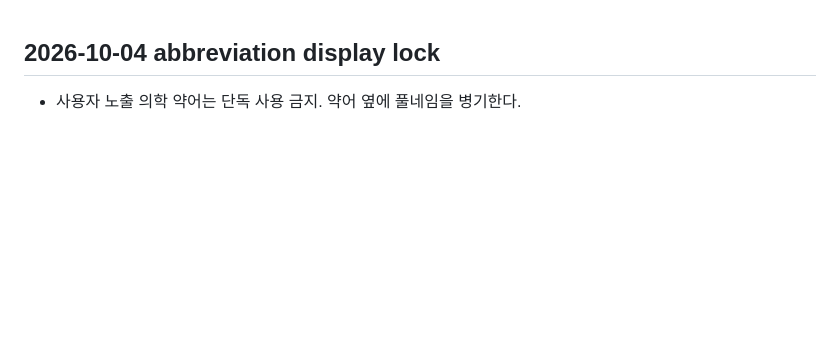
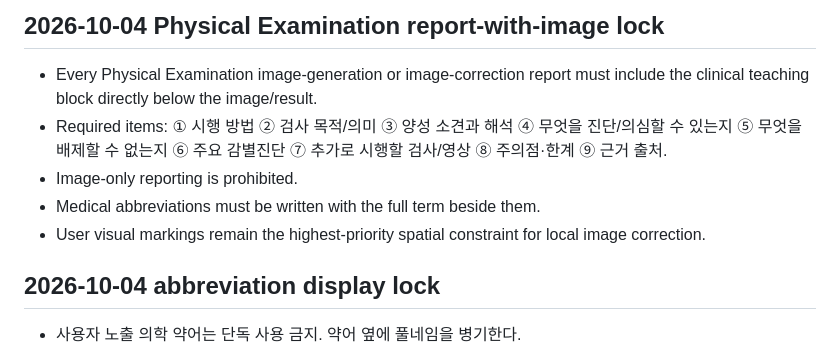
Before and after one commit to husucabi69/muscle-atlas-chatgpt, a Markdown page: docs/HANDOFF_CURRENT.md, the part around the change. Rendered like a GitHub page; blank space fills up the shorter version.

Commit message:
HANDOFF: require clinical teaching block with every exam image

```diff
--- a/docs/HANDOFF_CURRENT.md
+++ b/docs/HANDOFF_CURRENT.md
@@ -1,3 +1,11 @@
+## 2026-10-04 Physical Examination report-with-image lock
+
+- Every Physical Examination image-generation or image-correction report must include the clinical teaching block directly below the image/result.
+- Required items: ① 시행 방법 ② 검사 목적/의미 ③ 양성 소견과 해석 ④ 무엇을 진단/의심할 수 있는지 ⑤ 무엇을 배제할 수 없는지 ⑥ 주요 감별진단 ⑦ 추가로 시행할 검사/영상 ⑧ 주의점·한계 ⑨ 근거 출처.
+- Image-only reporting is prohibited.
+- Medical abbreviations must be written with the full term beside them.
+- User visual markings remain the highest-priority spatial constraint for local image correction.
+
 ## 2026-10-04 abbreviation display lock
 
 - 사용자 노출 의학 약어는 단독 사용 금지. 약어 옆에 풀네임을 병기한다.
```
